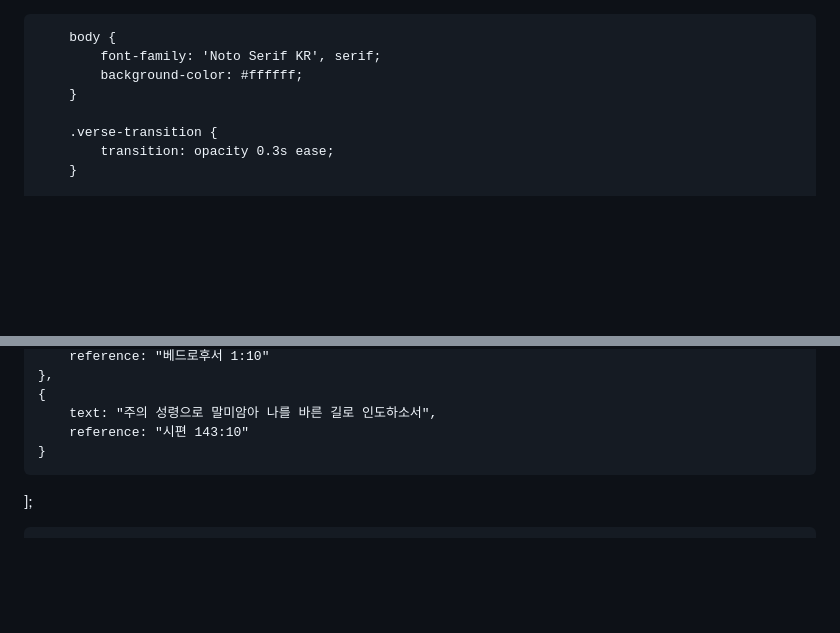
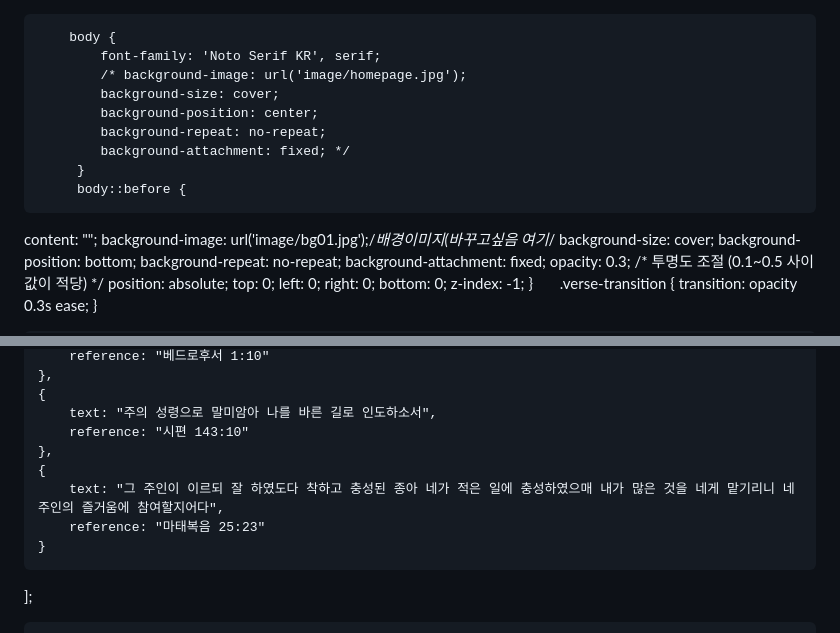
Before and after one commit to the-dadaiksun/bibleverse, a Markdown page: README.md, 2 parts joined by grey strips. Rendered like a GitHub page; blank space fills up the shorter version.

```diff
--- a/README.md
+++ b/README.md
@@ -13,8 +13,27 @@
 
         body {
             font-family: 'Noto Serif KR', serif;
-            background-color: #ffffff;
-        }
+            /* background-image: url('image/homepage.jpg');
+            background-size: cover;
+            background-position: center;
+            background-repeat: no-repeat;
+            background-attachment: fixed; */
+         }
+         body::before {
+  content: "";
+  background-image: url('image/bg01.jpg');/*배경이미지(바꾸고싶음 여기*/
+  background-size: cover;
+  background-position: bottom;
+  background-repeat: no-repeat;
+  background-attachment: fixed;
+  opacity: 0.3; /* 투명도 조절 (0.1~0.5 사이 값이 적당) */
+  position: absolute;
+  top: 0;
+  left: 0;
+  right: 0;
+  bottom: 0;
+  z-index: -1;
+}
 
         .verse-transition {
             transition: opacity 0.3s ease;
@@ -1142,6 +1161,10 @@
     {
         text: "주의 성령으로 말미암아 나를 바른 길로 인도하소서",
         reference: "시편 143:10"
+    },
+    {
+        text: "그 주인이 이르되 잘 하였도다 착하고 충성된 종아 네가 적은 일에 충성하였으매 내가 많은 것을 네게 맡기리니 네 주인의 즐거움에 참여할지어다",
+        reference: "마태복음 25:23"
     }
 ];
 
```
Also changed, not shown: other parts of README.md (+1 -1 lines).
